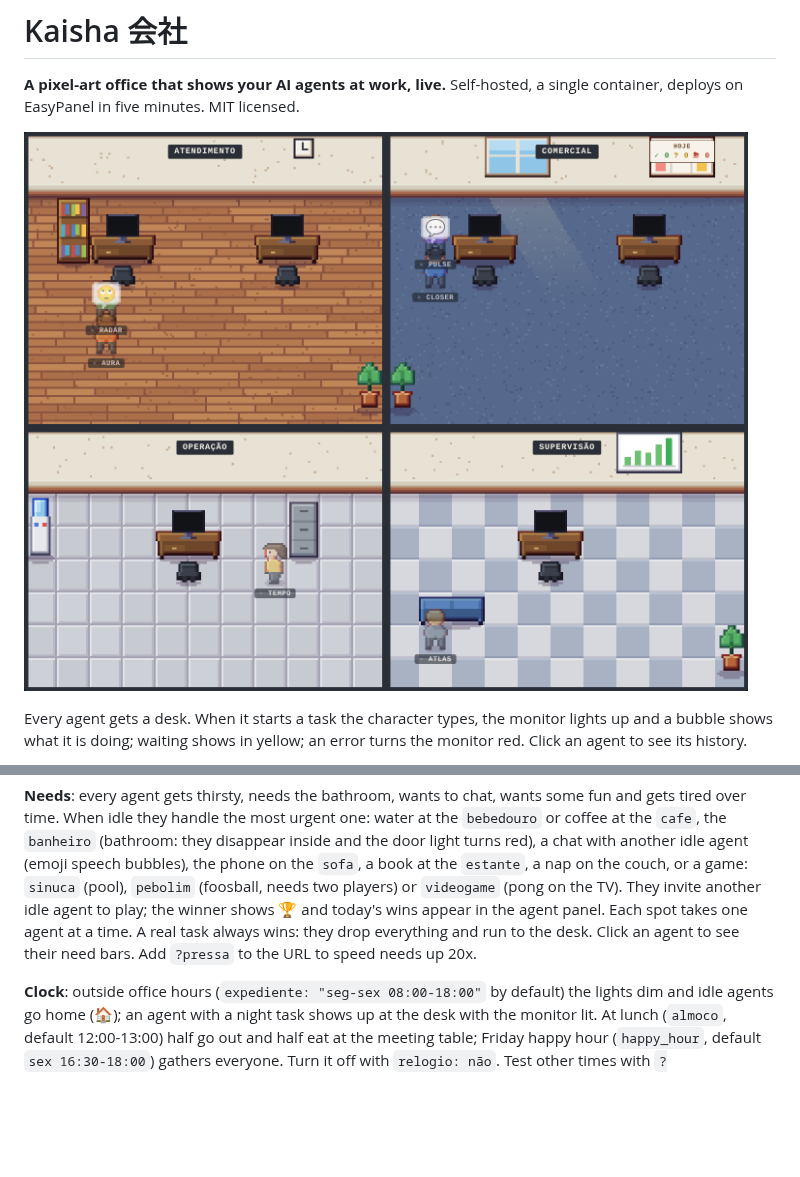
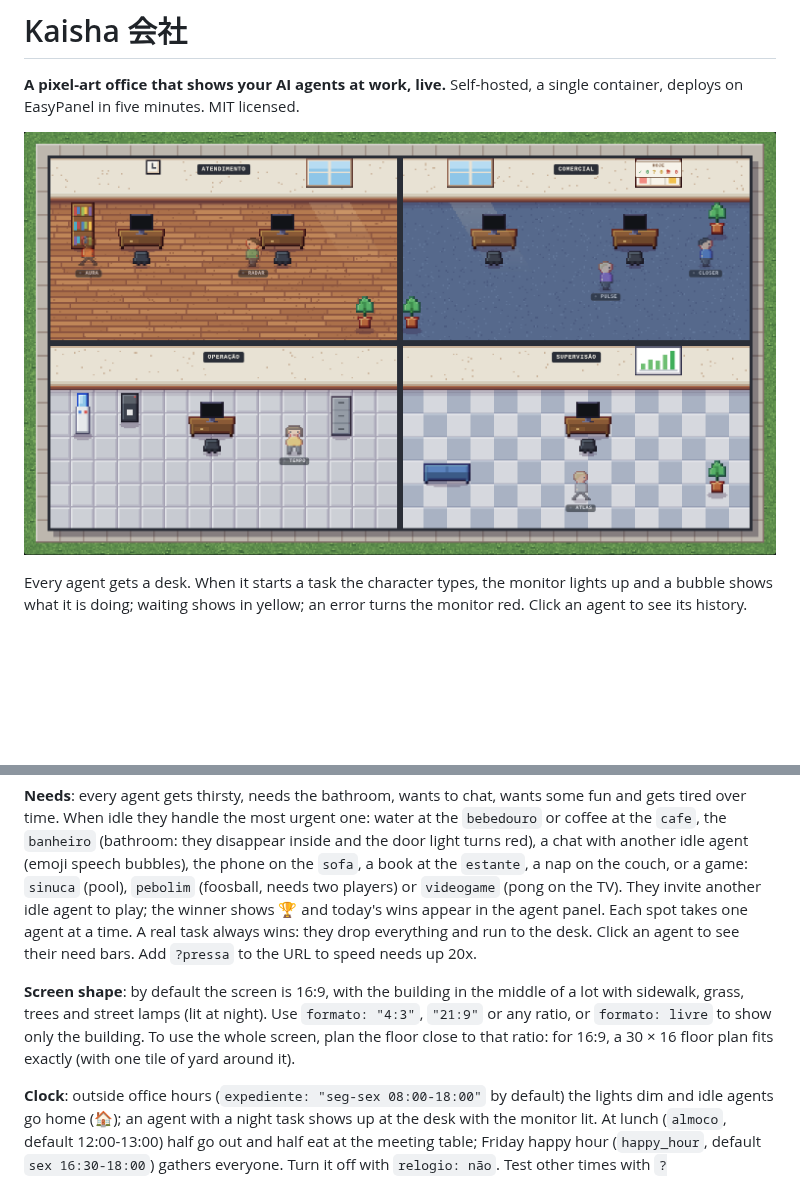
Before and after one commit to NEF-Producoes/kaisha, a Markdown page: README.en.md, 2 parts joined by grey strips. Drawn GitHub-style; pictures changed too: docs/escritorio.png; blank space fills up the shorter version.

```diff
--- a/README.en.md
+++ b/README.en.md
@@ -41,6 +41,8 @@ Config keys work in English or Portuguese (`rooms`/`salas`, `agents`/`agentes`,
 
 **Needs**: every agent gets thirsty, needs the bathroom, wants to chat, wants some fun and gets tired over time. When idle they handle the most urgent one: water at the `bebedouro` or coffee at the `cafe`, the `banheiro` (bathroom: they disappear inside and the door light turns red), a chat with another idle agent (emoji speech bubbles), the phone on the `sofa`, a book at the `estante`, a nap on the couch, or a game: `sinuca` (pool), `pebolim` (foosball, needs two players) or `videogame` (pong on the TV). They invite another idle agent to play; the winner shows 🏆 and today's wins appear in the agent panel. Each spot takes one agent at a time. A real task always wins: they drop everything and run to the desk. Click an agent to see their need bars. Add `?pressa` to the URL to speed needs up 20x.
 
+**Screen shape**: by default the screen is 16:9, with the building in the middle of a lot with sidewalk, grass, trees and street lamps (lit at night). Use `formato: "4:3"`, `"21:9"` or any ratio, or `formato: livre` to show only the building. To use the whole screen, plan the floor close to that ratio: for 16:9, a 30 × 16 floor plan fits exactly (with one tile of yard around it).
+
 **Clock**: outside office hours (`expediente: "seg-sex 08:00-18:00"` by default) the lights dim and idle agents go home (🏠); an agent with a night task shows up at the desk with the monitor lit. At lunch (`almoco`, default 12:00-13:00) half go out and half eat at the meeting table; Friday happy hour (`happy_hour`, default `sex 16:30-18:00`) gathers everyone. Turn it off with `relogio: não`. Test other times with `?hora=22:00&dia=sex`.
 
 **Reactions**: `POST /api/reactions` with `{ "andar": "nef", "agente": "caixa", "reacao": "festa" }` makes everyone idle clap 👏; `preocupado` (worried, 10 min sweat drop) and `alivio` (relief) too. Errors make nearby idle agents look over 😮, and when the `central` agent gets a task, agents playing sometimes hurry back to their desks pretending to work.
```
Also changed, not shown: README.md (+2 -0 lines), 6 other files.
